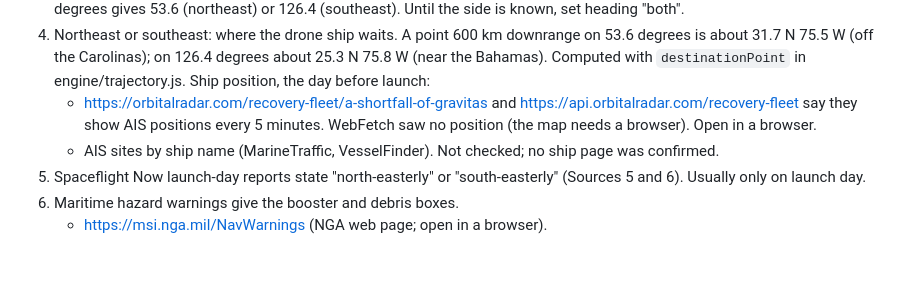
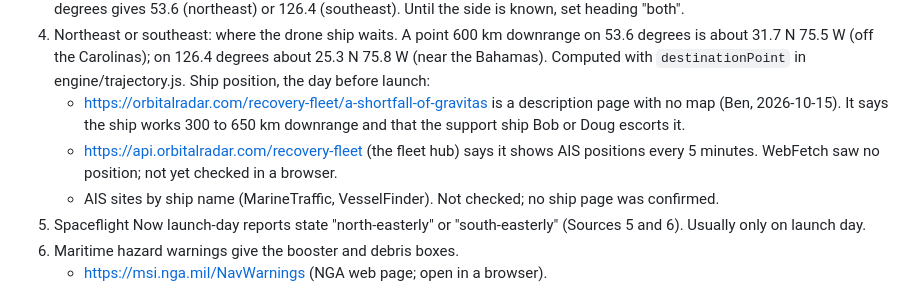
Before and after one commit to neely/spaceJellyfish, a Markdown page: reference/topics/cape-launch-azimuths-and-inclinations.md, the part around the change. Drawn GitHub-style; blank space fills up the shorter version.

Commit message:
Runbook: the drone ship page has no map; point to the fleet hub
Co-Authored-By: Claude Opus 5.5 <noreply@anthropic.com>
Claude-Session: https://claude.ai/code/session_01UE2MeYsHjBzxrDNqgfAnU2

```diff
--- a/reference/topics/cape-launch-azimuths-and-inclinations.md
+++ b/reference/topics/cape-launch-azimuths-and-inclinations.md
@@ -100,10 +100,13 @@ source. Each step says what it gave when checked on 2026-10-15.
    126.4 degrees about 25.3 N 75.8 W (near the Bahamas). Computed with
    `destinationPoint` in engine/trajectory.js. Ship position, the day
    before launch:
-   - https://orbitalradar.com/recovery-fleet/a-shortfall-of-gravitas and
-     https://api.orbitalradar.com/recovery-fleet say they show AIS
-     positions every 5 minutes. WebFetch saw no position (the map needs a
-     browser). Open in a browser.
+   - https://orbitalradar.com/recovery-fleet/a-shortfall-of-gravitas is a
+     description page with no map (Ben, 2026-10-15). It says the ship works
+     300 to 650 km downrange and that the support ship Bob or Doug escorts
+     it.
+   - https://api.orbitalradar.com/recovery-fleet (the fleet hub) says it
+     shows AIS positions every 5 minutes. WebFetch saw no position; not yet
+     checked in a browser.
    - AIS sites by ship name (MarineTraffic, VesselFinder). Not checked; no
      ship page was confirmed.
 5. Spaceflight Now launch-day reports state "north-easterly" or
```
